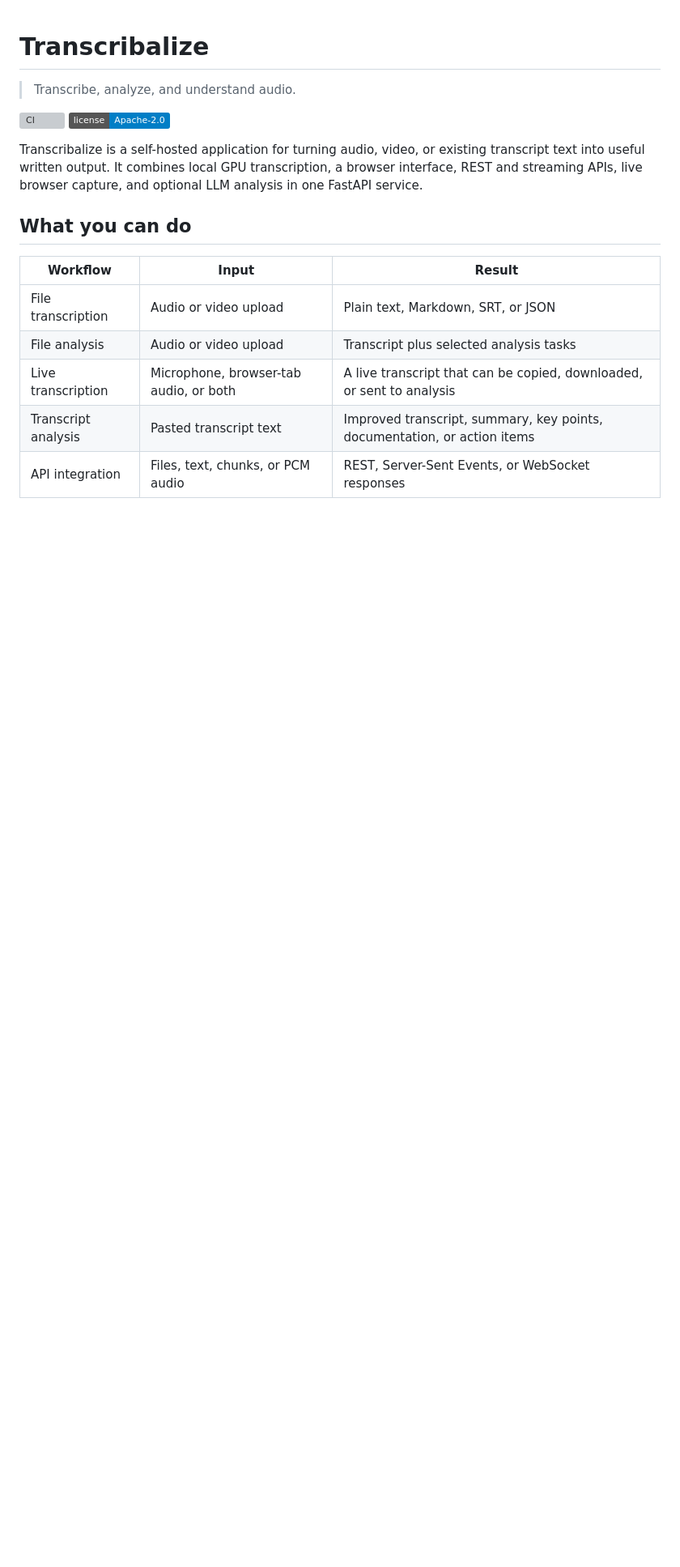
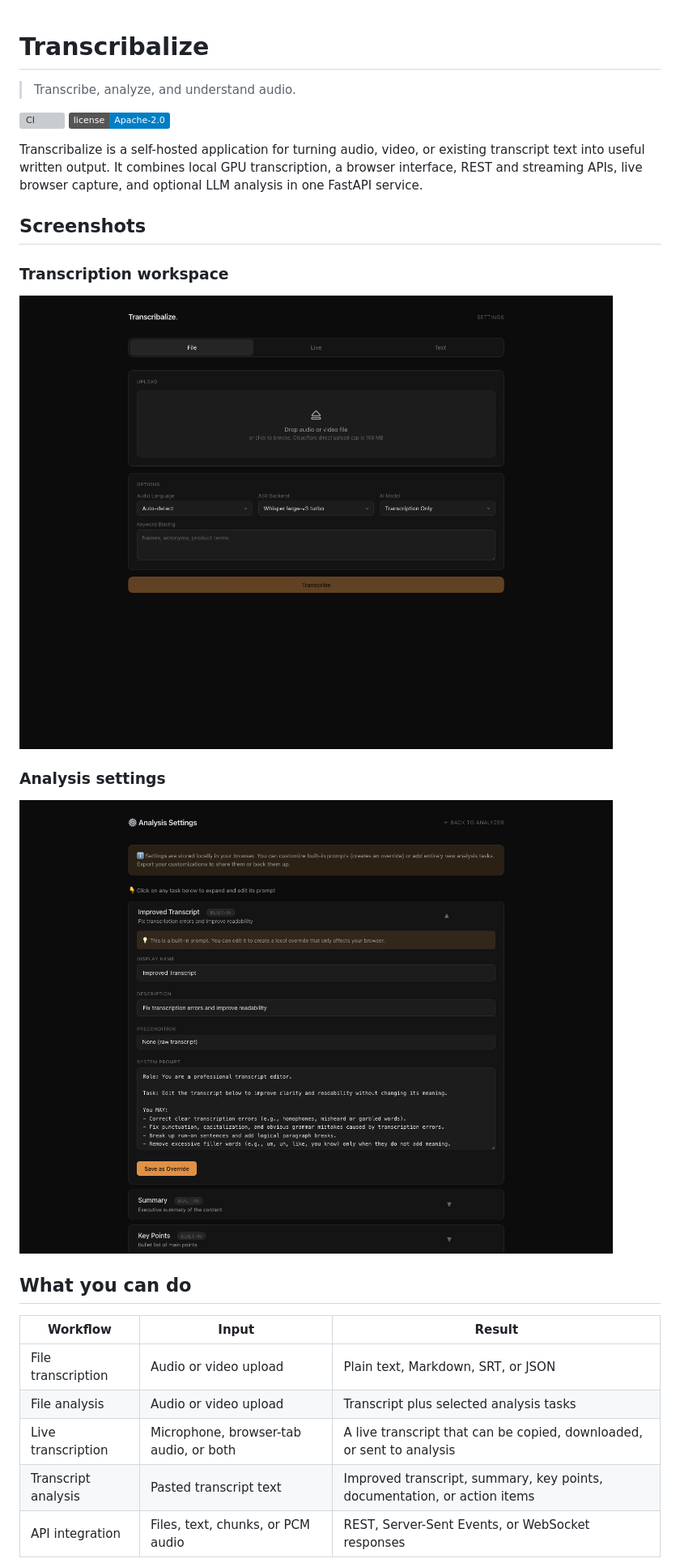
Before and after one commit to tech-grandpa/transcribalize, a Markdown page: README.md, the part around the change. Shown: that part at 81% size. GitHub-like rendering; pictures changed too: docs/assets/transcribalize-main.png (added), docs/assets/transcribalize-settings.png (added); badges without logos; blank space fills up the shorter version; grey boxes are pictures that could not be loaded.

Commit message:
[verified] docs: add live service screenshots

```diff
--- a/README.md
+++ b/README.md
@@ -6,6 +6,16 @@
 [![License](https://img.shields.io/badge/license-Apache--2.0-blue.svg)](LICENSE)
 
 Transcribalize is a self-hosted application for turning audio, video, or existing transcript text into useful written output. It combines local GPU transcription, a browser interface, REST and streaming APIs, live browser capture, and optional LLM analysis in one FastAPI service.
+
+## Screenshots
+
+### Transcription workspace
+
+![Transcribalize file transcription workspace showing upload, language, ASR backend, and analysis model controls](docs/assets/transcribalize-main.png)
+
+### Analysis settings
+
+![Transcribalize analysis settings showing editable built-in prompt configuration](docs/assets/transcribalize-settings.png)
 
 ## What you can do
 
```
